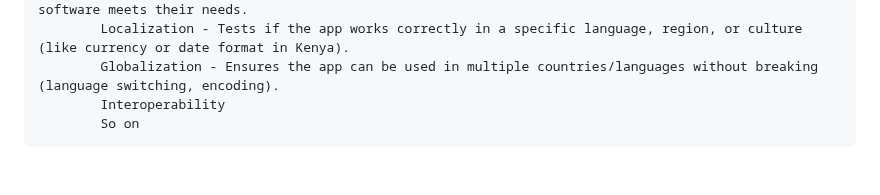
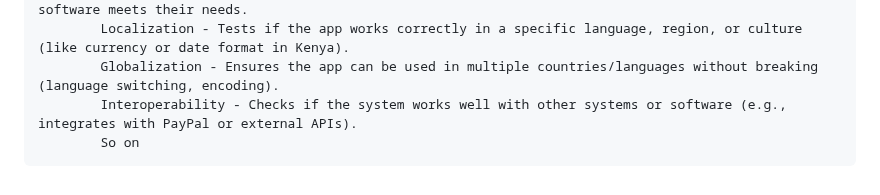
Before and after one commit to Kariuki11/Deep-JavaScript-Understanding, a Markdown page: Software Testing Q & A/Introduction.md, the part around the change. Rendered like a GitHub page.

Commit message:
Software Testing deep dive

```diff
--- a/Software Testing Q & A/Introduction.md
+++ b/Software Testing Q & A/Introduction.md
@@ -36,5 +36,5 @@ Typically Testing is classified into three categories.
             UAT ( User Acceptance Testing) - Final testing by the actual users or clients to see if the software meets their needs.
             Localization - Tests if the app works correctly in a specific language, region, or culture (like currency or date format in Kenya).
             Globalization - Ensures the app can be used in multiple countries/languages without breaking (language switching, encoding).
-            Interoperability
+            Interoperability - Checks if the system works well with other systems or software (e.g., integrates with PayPal or external APIs).
             So on
```
